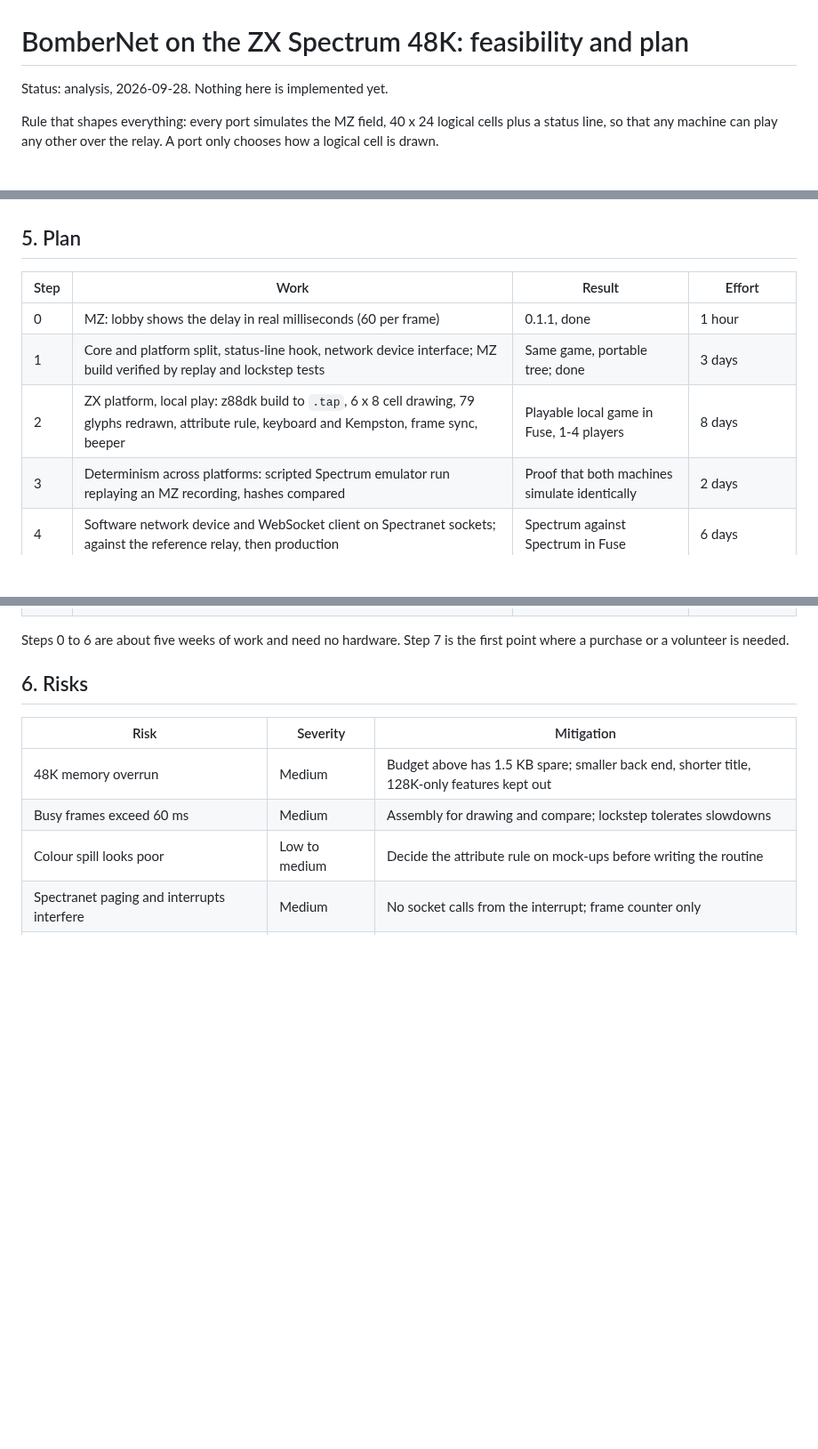
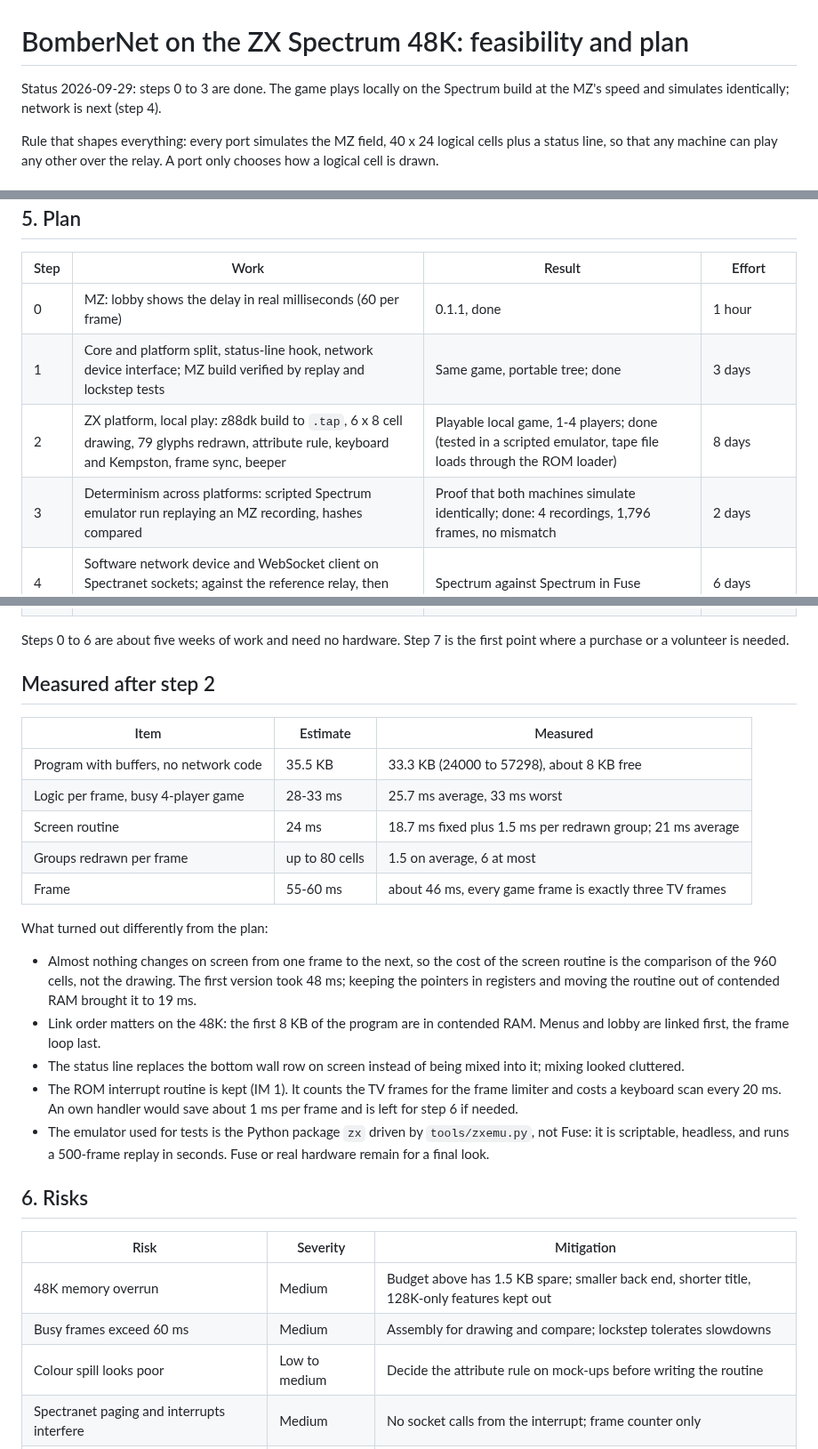
Before and after one commit to MZPico/BomberNet, a Markdown page: docs/port-zx-spectrum.md, 3 parts joined by grey strips. Shown at 89% size. Drawn GitHub-style; blank space fills up the shorter version.

```diff
--- a/docs/port-zx-spectrum.md
+++ b/docs/port-zx-spectrum.md
@@ -1,6 +1,7 @@
 # BomberNet on the ZX Spectrum 48K: feasibility and plan
 
-Status: analysis, 2026-09-28. Nothing here is implemented yet.
+Status 2026-09-29: steps 0 to 3 are done. The game plays locally on the Spectrum
+build at the MZ's speed and simulates identically; network is next (step 4).
 
 Rule that shapes everything: every port simulates the MZ field, 40 x 24 logical
 cells plus a status line, so that any machine can play any other over the relay.
@@ -128,8 +129,8 @@ That keeps the existing bridge and relay untouched.
 |---|---|---|---|
 | 0 | MZ: lobby shows the delay in real milliseconds (60 per frame) | 0.1.1, done | 1 hour |
 | 1 | Core and platform split, status-line hook, network device interface; MZ build verified by replay and lockstep tests | Same game, portable tree; done | 3 days |
-| 2 | ZX platform, local play: z88dk build to `.tap`, 6 x 8 cell drawing, 79 glyphs redrawn, attribute rule, keyboard and Kempston, frame sync, beeper | Playable local game in Fuse, 1-4 players | 8 days |
-| 3 | Determinism across platforms: scripted Spectrum emulator run replaying an MZ recording, hashes compared | Proof that both machines simulate identically | 2 days |
+| 2 | ZX platform, local play: z88dk build to `.tap`, 6 x 8 cell drawing, 79 glyphs redrawn, attribute rule, keyboard and Kempston, frame sync, beeper | Playable local game, 1-4 players; done (tested in a scripted emulator, tape file loads through the ROM loader) | 8 days |
+| 3 | Determinism across platforms: scripted Spectrum emulator run replaying an MZ recording, hashes compared | Proof that both machines simulate identically; done: 4 recordings, 1,796 frames, no mismatch | 2 days |
 | 4 | Software network device and WebSocket client on Spectranet sockets; against the reference relay, then production | Spectrum against Spectrum in Fuse | 6 days |
 | 5 | Cross-platform match: MZ emulator against Spectrum emulator, automated | The goal of the port | 2 days |
 | 6 | Fit and speed on 48K: memory map, contended RAM placement, assembly for the hot loops | Holds 60 ms frames on a 48K | 4 days |
@@ -139,6 +140,33 @@ That keeps the existing bridge and relay untouched.
 
 Steps 0 to 6 are about five weeks of work and need no hardware. Step 7 is the
 first point where a purchase or a volunteer is needed.
+
+## Measured after step 2
+
+| Item | Estimate | Measured |
+|---|---|---|
+| Program with buffers, no network code | 35.5 KB | 33.3 KB (24000 to 57298), about 8 KB free |
+| Logic per frame, busy 4-player game | 28-33 ms | 25.7 ms average, 33 ms worst |
+| Screen routine | 24 ms | 18.7 ms fixed plus 1.5 ms per redrawn group; 21 ms average |
+| Groups redrawn per frame | up to 80 cells | 1.5 on average, 6 at most |
+| Frame | 55-60 ms | about 46 ms, every game frame is exactly three TV frames |
+
+What turned out differently from the plan:
+
+- Almost nothing changes on screen from one frame to the next, so the cost of
+  the screen routine is the comparison of the 960 cells, not the drawing. The
+  first version took 48 ms; keeping the pointers in registers and moving the
+  routine out of contended RAM brought it to 19 ms.
+- Link order matters on the 48K: the first 8 KB of the program are in
+  contended RAM. Menus and lobby are linked first, the frame loop last.
+- The status line replaces the bottom wall row on screen instead of being
+  mixed into it; mixing looked cluttered.
+- The ROM interrupt routine is kept (IM 1). It counts the TV frames for the
+  frame limiter and costs a keyboard scan every 20 ms. An own handler would
+  save about 1 ms per frame and is left for step 6 if needed.
+- The emulator used for tests is the Python package `zx` driven by
+  `tools/zxemu.py`, not Fuse: it is scriptable, headless, and runs a
+  500-frame replay in seconds. Fuse or real hardware remain for a final look.
 
 ## 6. Risks
 
```
Also changed, not shown: README.md (+29 -0 lines), docs/img/zx-coop.png (added), docs/img/zx-deathmatch.png (added), docs/img/zx-title.png (added), 12 other files.
